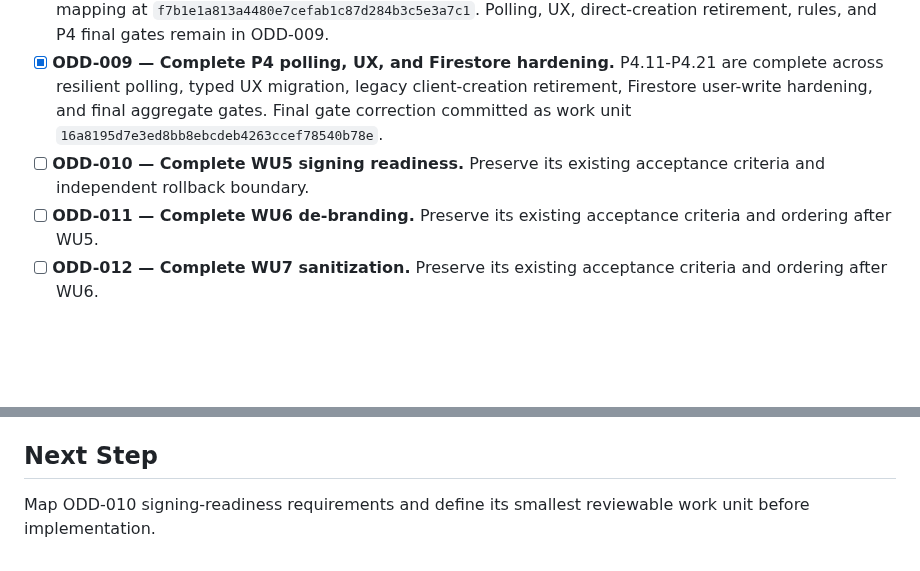
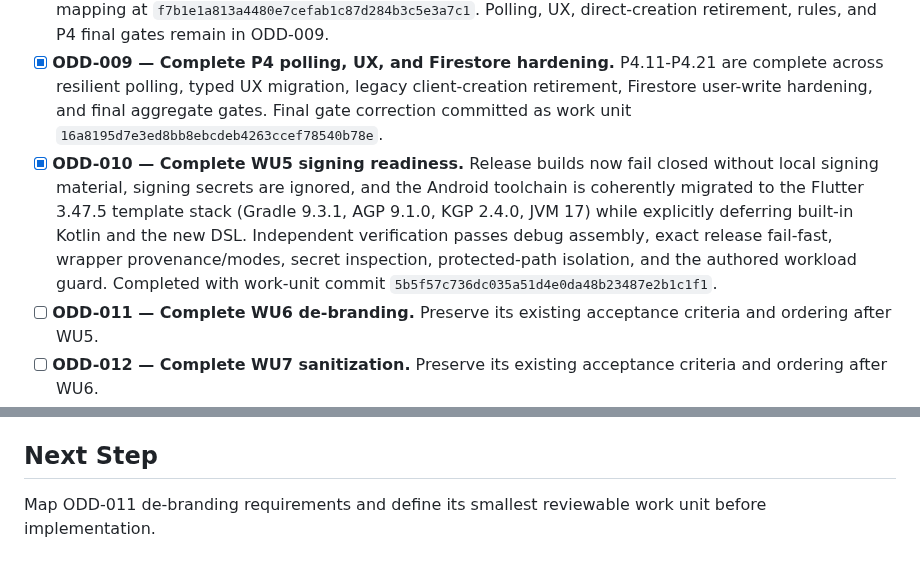
Before and after one commit to skiveldev/control-horario, a Markdown page: odd/tasks/prepare-public-portfolio-repository.md, 2 parts joined by grey strips. GitHub-like rendering; blank space fills up the shorter version.

Commit message:
docs(odd): close signing readiness

```diff
--- a/odd/tasks/prepare-public-portfolio-repository.md
+++ b/odd/tasks/prepare-public-portfolio-repository.md
@@ -58,7 +58,7 @@ A reconciled ODD task authority is needed to prevent duplicate implementation, p
 - [x] **ODD-007 — Finalize and freeze P3.** Callable exports and aggregate gates are finalized. The frozen P3 candidate passed configured TypeScript, build, direct tests, aggregate emulator tests, repeated concurrency, and independent verification. Completed with work-unit commit `348aafb24069b4bf478fd98b72e58a0c35c6c4fa`.
 - [x] **ODD-008 — Complete P4 client transport and dependency migration.** P4.0-P4.10 completed in two work units: **P4-T1** dependency, App Check bootstrap, and trusted callable transport foundation at `276ad35dd3b297fee0a67d5c5c82467bc1137f10`; **P4-T2** submit/status payload, result, and exact eight-code mapping at `f7b1e1a813a4480e7cefab1c87d284b3c5e3a7c1`. Polling, UX, direct-creation retirement, rules, and P4 final gates remain in ODD-009.
 - [x] **ODD-009 — Complete P4 polling, UX, and Firestore hardening.** P4.11-P4.21 are complete across resilient polling, typed UX migration, legacy client-creation retirement, Firestore user-write hardening, and final aggregate gates. Final gate correction committed as work unit `16a8195d7e3ed8bb8ebcdeb4263ccef78540b78e`.
-- [ ] **ODD-010 — Complete WU5 signing readiness.** Preserve its existing acceptance criteria and independent rollback boundary.
+- [x] **ODD-010 — Complete WU5 signing readiness.** Release builds now fail closed without local signing material, signing secrets are ignored, and the Android toolchain is coherently migrated to the Flutter 3.47.5 template stack (Gradle 9.3.1, AGP 9.1.0, KGP 2.4.0, JVM 17) while explicitly deferring built-in Kotlin and the new DSL. Independent verification passes debug assembly, exact release fail-fast, wrapper provenance/modes, secret inspection, protected-path isolation, and the authored workload guard. Completed with work-unit commit `5b5f57c736dc035a51d4e0da48b23487e2b1c1f1`.
 - [ ] **ODD-011 — Complete WU6 de-branding.** Preserve its existing acceptance criteria and ordering after WU5.
 - [ ] **ODD-012 — Complete WU7 sanitization.** Preserve its existing acceptance criteria and ordering after WU6.
 - [ ] **ODD-013 — Complete WU8 README and WU9 archive work.** Keep documentation and archive behavior reviewable and preserve their existing order.
@@ -132,4 +132,4 @@ A reconciled ODD task authority is needed to prevent duplicate implementation, p
 
 ## Next Step
 
-Map ODD-010 signing-readiness requirements and define its smallest reviewable work unit before implementation.
+Map ODD-011 de-branding requirements and define its smallest reviewable work unit before implementation.
```
